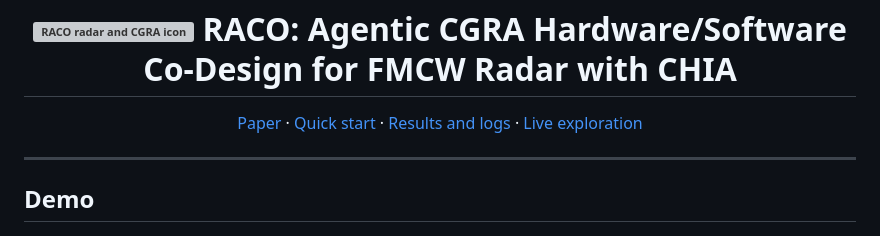
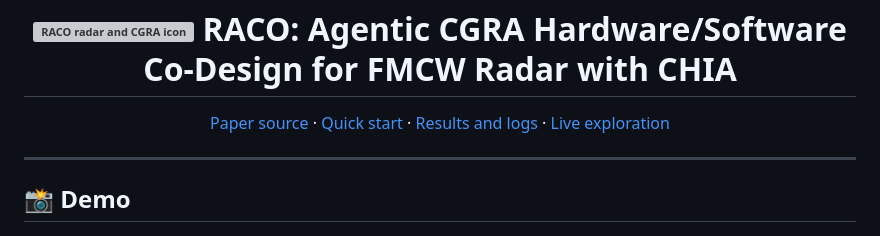
Before and after one commit to zsjiang99/CHIA-MACO-FMCW, a Markdown page: README.md, the part around one of its changes. Rendered like a GitHub page; grey boxes are pictures that could not be loaded.

Commit message:
Add icons to README section headings

```diff
--- a/README.md
+++ b/README.md
@@ -1,10 +1,10 @@
 <h1 align="center"><img src="assets/raco-mark.svg" width="42" height="42" alt="RACO radar and CGRA icon"> RACO: Agentic CGRA Hardware/Software Co-Design for FMCW Radar with CHIA</h1>
 
-<p align="center"><a href="paper/paper.tex">Paper</a> · <a href="#quick-start">Quick start</a> · <a href="chia-maco/results/README.md">Results and logs</a> · <a href="#run-a-new-exploration">Live exploration</a></p>
+<p align="center"><a href="paper/paper.tex">Paper source</a> · <a href="#-quick-start">Quick start</a> · <a href="chia-maco/results/README.md">Results and logs</a> · <a href="#-run-a-new-exploration">Live exploration</a></p>
 
 ---
 
-## Demo
+## 📸 Demo
 
 [![RACO interface showing CGRA architecture, kernel mapping, RTL verification, and synthesis results](assets/live-flow-synthesis-passed.png)](assets/live-flow-synthesis-passed.png)
 
```
Also changed, not shown: other parts of README.md (+7 -7 lines).
